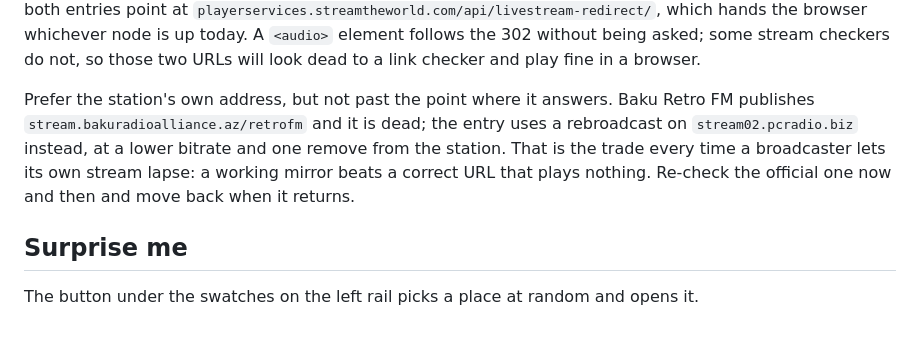
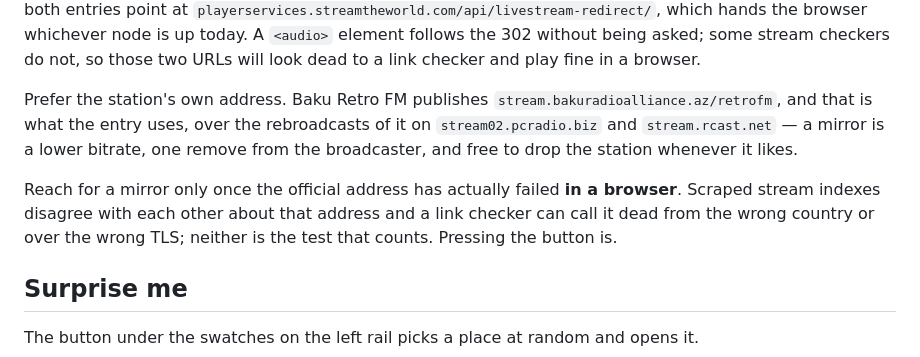
Before and after one commit to etibarhasanov/tallinntastebuds, a Markdown page: README.md, the part around the change. Drawn GitHub-style; blank space fills up the shorter version.

Commit message:
Correct the README on Baku Retro FM
The note said the station's own stream was dead and documented the pcradio
rebroadcast as the entry. Both halves are now wrong: the entry uses
stream.bakuradioalliance.az/retrofm.

The reasoning was that the URL sits in the full set of a scraped stream index
and not in the same index's checked set. That gap is not proof of a dead
stream — a checker can fail on geography or TLS as easily as on silence, and
this one also drops every livestream-redirect URL it meets. Rewritten to say
prefer the official address, and only reach for a mirror once the official one
has failed in a browser.

Co-Authored-By: Claude Opus 5 <noreply@anthropic.com>
Claude-Session: https://claude.ai/code/session_01UbCVT9aw51nE1aiiZadmhi

```diff
--- a/README.md
+++ b/README.md
@@ -680,12 +680,16 @@ browser whichever node is up today. A `<audio>` element follows the 302 without
 being asked; some stream checkers do not, so those two URLs will look dead to a
 link checker and play fine in a browser.
 
-Prefer the station's own address, but not past the point where it answers. Baku
-Retro FM publishes `stream.bakuradioalliance.az/retrofm` and it is dead; the
-entry uses a rebroadcast on `stream02.pcradio.biz` instead, at a lower bitrate
-and one remove from the station. That is the trade every time a broadcaster
-lets its own stream lapse: a working mirror beats a correct URL that plays
-nothing. Re-check the official one now and then and move back when it returns.
+Prefer the station's own address. Baku Retro FM publishes
+`stream.bakuradioalliance.az/retrofm`, and that is what the entry uses, over
+the rebroadcasts of it on `stream02.pcradio.biz` and `stream.rcast.net` — a
+mirror is a lower bitrate, one remove from the broadcaster, and free to drop
+the station whenever it likes.
+
+Reach for a mirror only once the official address has actually failed **in a
+browser**. Scraped stream indexes disagree with each other about that address
+and a link checker can call it dead from the wrong country or over the wrong
+TLS; neither is the test that counts. Pressing the button is.
 
 ## Surprise me
 
```
